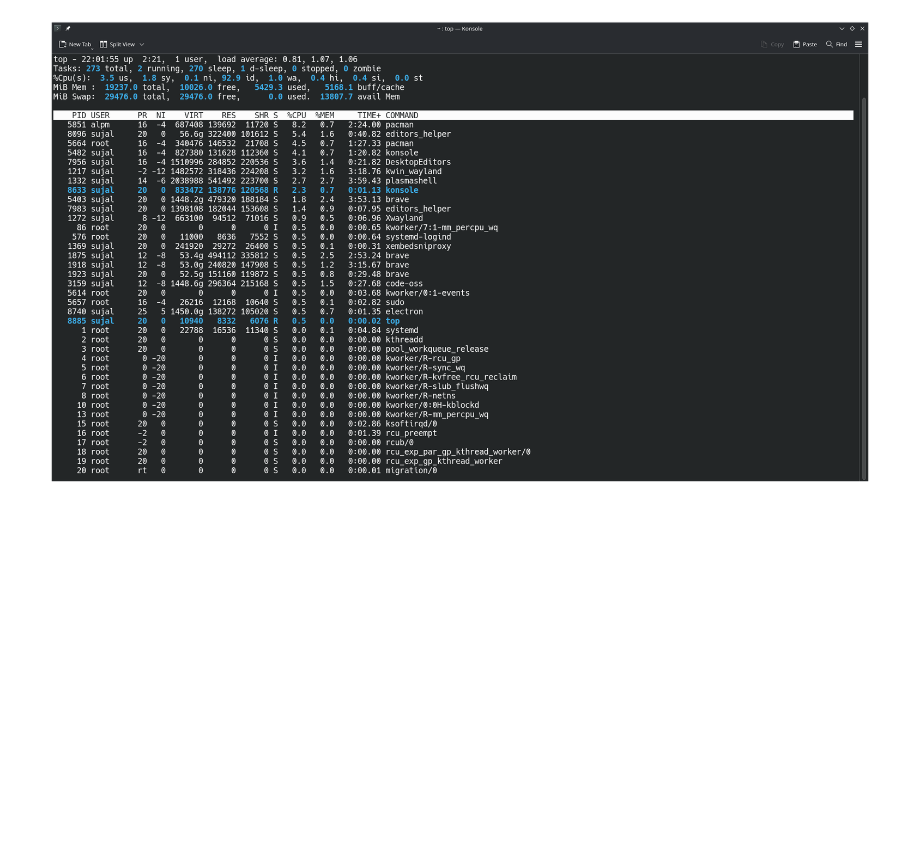
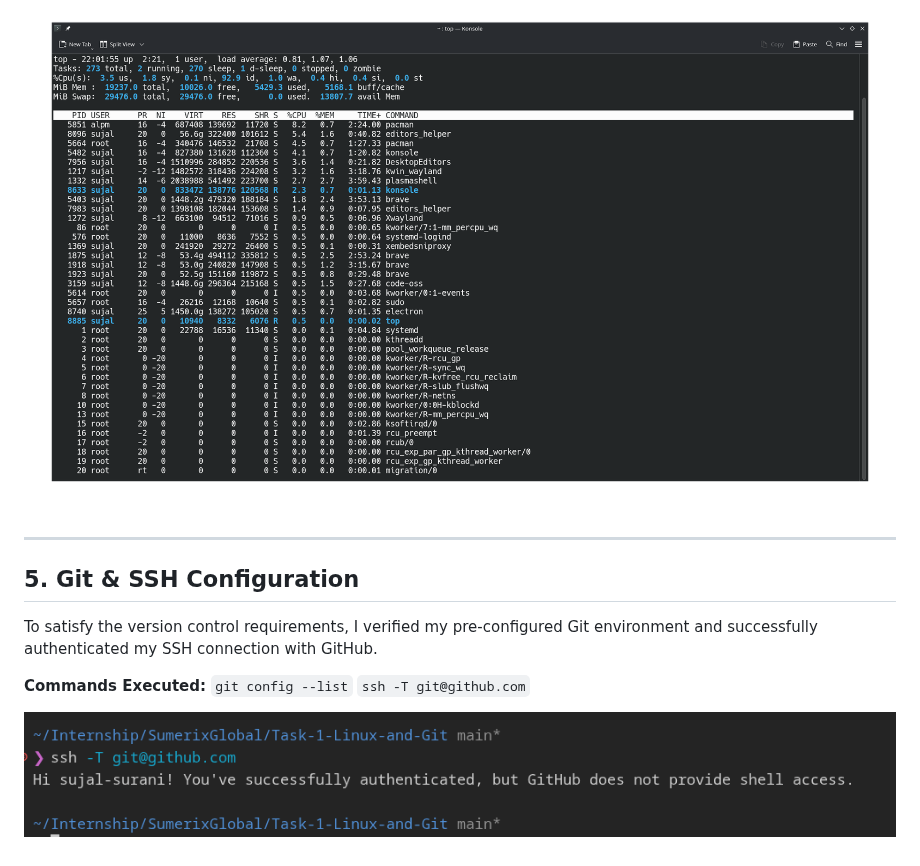
Before and after one commit to sujal-surani/Cloud-DevOps-Internship, a Markdown page: Task-1-Linux-and-Git/docs/Installation_Setup_Guide.md, the part around the change. Drawn GitHub-style; pictures changed too: Task-1-Linux-and-Git/screenshots/10-ssh-proof.png (added); blank space fills up the shorter version.

Commit message:
modified docs and added Project Setup script

```diff
--- a/Task-1-Linux-and-Git/docs/Installation_Setup_Guide.md
+++ b/Task-1-Linux-and-Git/docs/Installation_Setup_Guide.md
@@ -72,3 +72,14 @@ As the system is being updated side by side.. The logs also include the logs of
 `top`
 
 ![Monitor Processes - Top](../screenshots/9-monitor-top.png)
+
+---
+
+## 5. Git & SSH Configuration
+To satisfy the version control requirements, I verified my pre-configured Git environment and successfully authenticated my SSH connection with GitHub.
+
+**Commands Executed:**
+`git config --list`
+`ssh -T git@github.com`
+
+![SSH Authentication Proof](../screenshots/10-ssh-proof.png)
```
Also changed, not shown: Task-1-Linux-and-Git/screenshots/3-tools.png (added), 2 other files.
